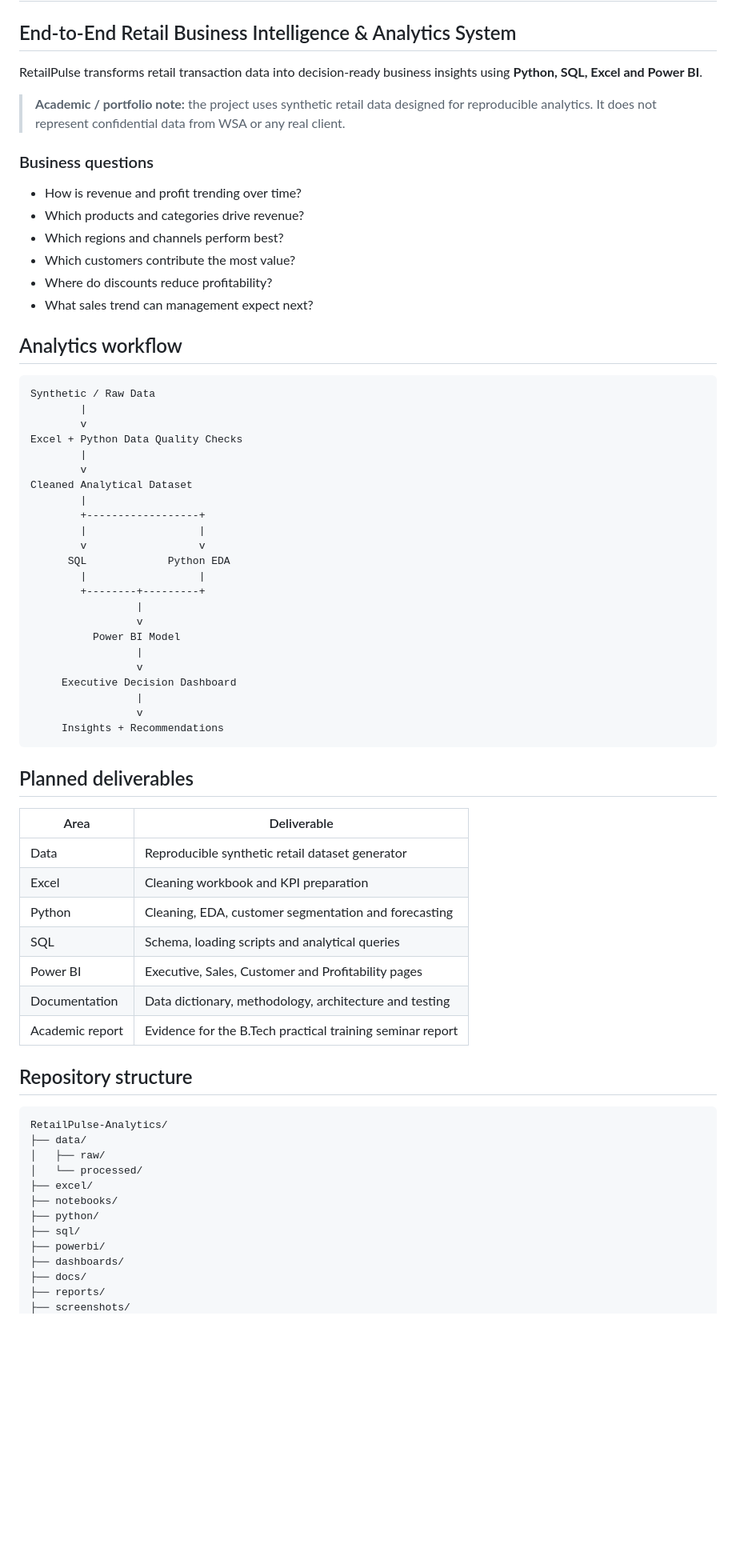
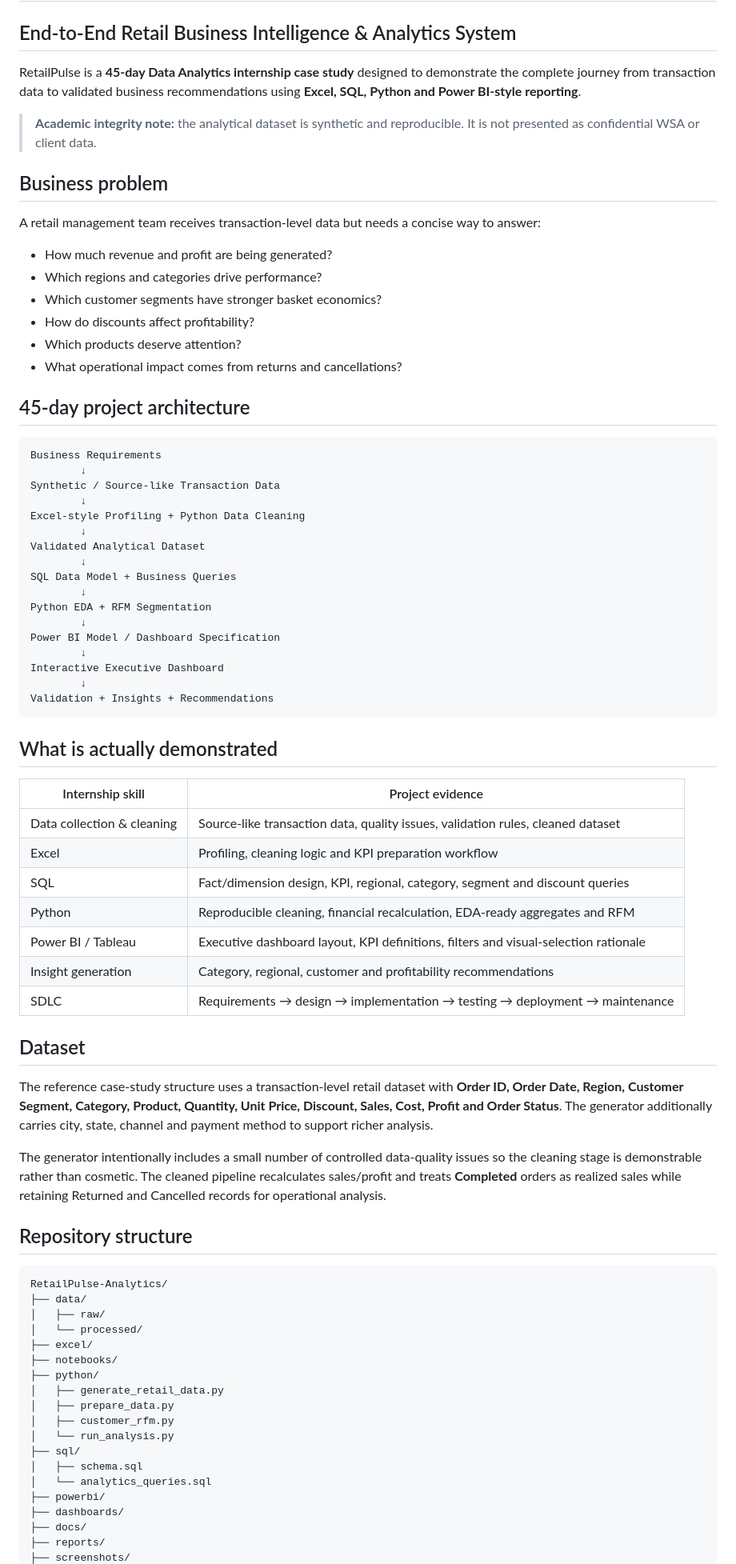
Before and after one commit to boutsoniya/RetailPulse-Analytics, a Markdown page: README.md, the part around one of its changes. Shown at 80% size. Rendered like a GitHub page; blank space fills up the shorter version.

Commit message:
docs: align project scope with 45-day internship deliverables

````diff
--- a/README.md
+++ b/README.md
@@ -2,58 +2,60 @@
 
 ## End-to-End Retail Business Intelligence & Analytics System
 
-RetailPulse transforms retail transaction data into decision-ready business insights using **Python, SQL, Excel and Power BI**.
+RetailPulse is a **45-day Data Analytics internship case study** designed to demonstrate the complete journey from transaction data to validated business recommendations using **Excel, SQL, Python and Power BI-style reporting**.
 
-> **Academic / portfolio note:** the project uses synthetic retail data designed for reproducible analytics. It does not represent confidential data from WSA or any real client.
+> **Academic integrity note:** the analytical dataset is synthetic and reproducible. It is not presented as confidential WSA or client data.
 
-### Business questions
+## Business problem
 
-- How is revenue and profit trending over time?
-- Which products and categories drive revenue?
-- Which regions and channels perform best?
-- Which customers contribute the most value?
-- Where do discounts reduce profitability?
-- What sales trend can management expect next?
+A retail management team receives transaction-level data but needs a concise way to answer:
 
-## Analytics workflow
+- How much revenue and profit are being generated?
+- Which regions and categories drive performance?
+- Which customer segments have stronger basket economics?
+- How do discounts affect profitability?
+- Which products deserve attention?
+- What operational impact comes from returns and cancellations?
+
+## 45-day project architecture
 
 ```text
-Synthetic / Raw Data
-        |
-        v
-Excel + Python Data Quality Checks
-        |
-        v
-Cleaned Analytical Dataset
-        |
-        +------------------+
-        |                  |
-        v                  v
-      SQL             Python EDA
-        |                  |
-        +--------+---------+
-                 |
-                 v
-          Power BI Model
-                 |
-                 v
-     Executive Decision Dashboard
-                 |
-                 v
-     Insights + Recommendations
+Business Requirements
+        ↓
+Synthetic / Source-like Transaction Data
+        ↓
+Excel-style Profiling + Python Data Cleaning
+        ↓
+Validated Analytical Dataset
+        ↓
+SQL Data Model + Business Queries
+        ↓
+Python EDA + RFM Segmentation
+        ↓
+Power BI Model / Dashboard Specification
+        ↓
+Interactive Executive Dashboard
+        ↓
+Validation + Insights + Recommendations
 ```
 
-## Planned deliverables
+## What is actually demonstrated
 
-| Area | Deliverable |
+| Internship skill | Project evidence |
 |---|---|
-| Data | Reproducible synthetic retail dataset generator |
-| Excel | Cleaning workbook and KPI preparation |
-| Python | Cleaning, EDA, customer segmentation and forecasting |
-| SQL | Schema, loading scripts and analytical queries |
-| Power BI | Executive, Sales, Customer and Profitability pages |
-| Documentation | Data dictionary, methodology, architecture and testing |
-| Academic report | Evidence for the B.Tech practical training seminar report |
+| Data collection & cleaning | Source-like transaction data, quality issues, validation rules, cleaned dataset |
+| Excel | Profiling, cleaning logic and KPI preparation workflow |
+| SQL | Fact/dimension design, KPI, regional, category, segment and discount queries |
+| Python | Reproducible cleaning, financial recalculation, EDA-ready aggregates and RFM |
+| Power BI / Tableau | Executive dashboard layout, KPI definitions, filters and visual-selection rationale |
+| Insight generation | Category, regional, customer and profitability recommendations |
+| SDLC | Requirements → design → implementation → testing → deployment → maintenance |
+
+## Dataset
+
+The reference case-study structure uses a transaction-level retail dataset with **Order ID, Order Date, Region, Customer Segment, Category, Product, Quantity, Unit Price, Discount, Sales, Cost, Profit and Order Status**. The generator additionally carries city, state, channel and payment method to support richer analysis.
+
+The generator intentionally includes a small number of controlled data-quality issues so the cleaning stage is demonstrable rather than cosmetic. The cleaned pipeline recalculates sales/profit and treats **Completed** orders as realized sales while retaining Returned and Cancelled records for operational analysis.
 
 ## Repository structure
 
@@ -65,7 +67,13 @@ RetailPulse-Analytics/
 ├── excel/
 ├── notebooks/
 ├── python/
+│   ├── generate_retail_data.py
+│   ├── prepare_data.py
+│   ├── customer_rfm.py
+│   └── run_analysis.py
 ├── sql/
+│   ├── schema.sql
+│   └── analytics_queries.sql
 ├── powerbi/
 ├── dashboards/
 ├── docs/
````
Also changed, not shown: other parts of README.md (+48 -26 lines).
